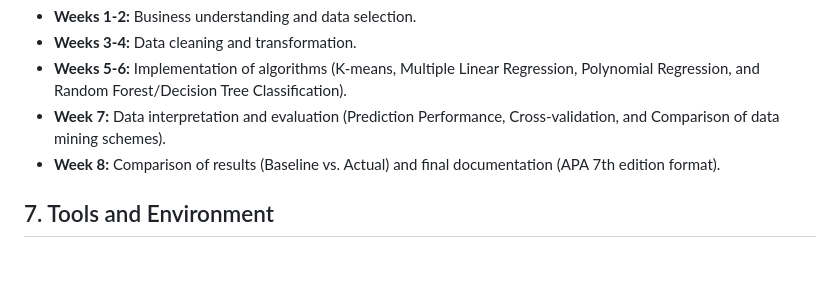
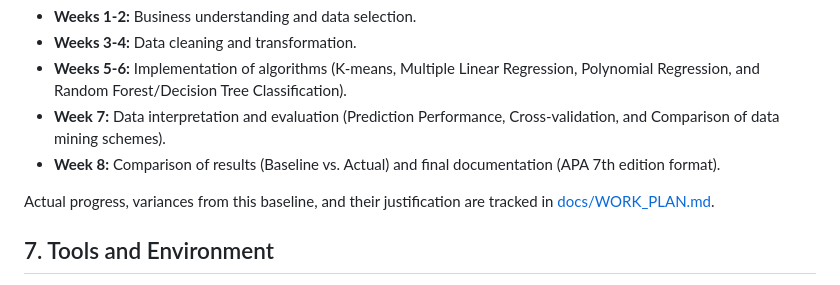
Before and after one commit to GustavoVaAsc/DelphosFootball, a Markdown page: docs/CONTEXT.md, the part around the change. Drawn GitHub-style; blank space fills up the shorter version.

Commit message:
docs(work-plan): track baseline against actual progress
Add WORK_PLAN.md with the week calendar, variance V-01, decision log, and recovery plan. Link it from CONTEXT.md section 6.

```diff
--- a/docs/CONTEXT.md
+++ b/docs/CONTEXT.md
@@ -66,6 +66,8 @@ To guarantee the success and traceability of the project, the following schedule
 * **Week 7:** Data interpretation and evaluation (Prediction Performance, Cross-validation, and Comparison of data mining schemes).
 * **Week 8:** Comparison of results (Baseline vs. Actual) and final documentation (APA 7th edition format).
 
+Actual progress, variances from this baseline, and their justification are tracked in [docs/WORK_PLAN.md](WORK_PLAN.md).
+
 ## 7. Tools and Environment
 
 * Centralized development in the **Python** environment.
```
Also changed, not shown: docs/WORK_PLAN.md (added, +88 -0 lines).
